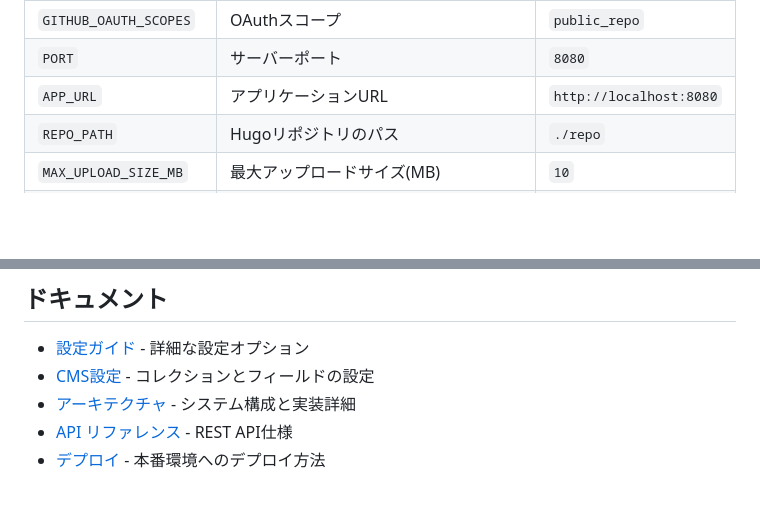
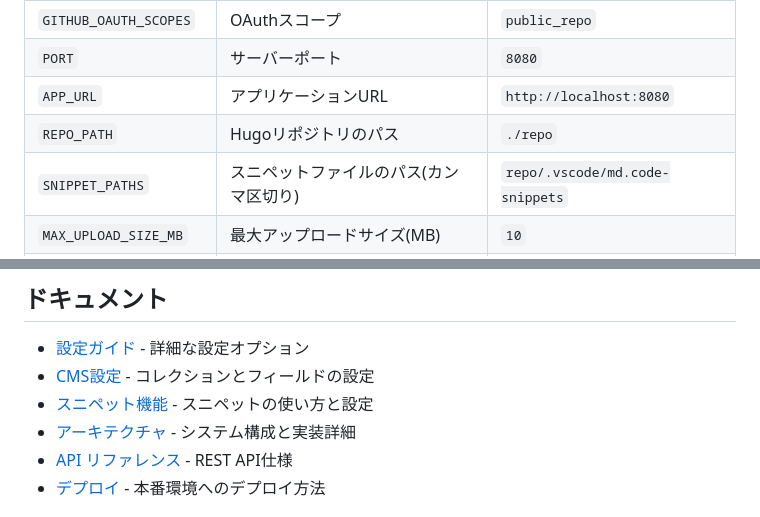
Before and after one commit to kitashimauni/hugo-cms, a Markdown page: README.md, 2 parts joined by grey strips. Rendered like a GitHub page; blank space fills up the shorter version.

```diff
--- a/README.md
+++ b/README.md
@@ -100,6 +100,7 @@ go build -o hugo-cms .
 | `PORT` | サーバーポート | `8080` |
 | `APP_URL` | アプリケーションURL | `http://localhost:8080` |
 | `REPO_PATH` | Hugoリポジトリのパス | `./repo` |
+| `SNIPPET_PATHS` | スニペットファイルのパス(カンマ区切り) | `repo/.vscode/md.code-snippets` |
 | `MAX_UPLOAD_SIZE_MB` | 最大アップロードサイズ(MB) | `10` |
 | `ARTICLE_MEDIA_DIR` | 記事バンドル内の画像ディレクトリ | (空) |
 | `STATIC_MEDIA_DIR` | static内の画像ディレクトリ | (空) |
@@ -114,6 +115,7 @@ go build -o hugo-cms .
 
 - [設定ガイド](docs/configuration.md) - 詳細な設定オプション
 - [CMS設定](docs/cms-config.md) - コレクションとフィールドの設定
+- [スニペット機能](docs/snippets.md) - スニペットの使い方と設定
 - [アーキテクチャ](docs/architecture.md) - システム構成と実装詳細
 - [API リファレンス](docs/api.md) - REST API仕様
 - [デプロイ](docs/deployment.md) - 本番環境へのデプロイ方法
```
Also changed, not shown: docs/configuration.md (+15 -0 lines), docs/snippets.md (added, +57 -0 lines).
